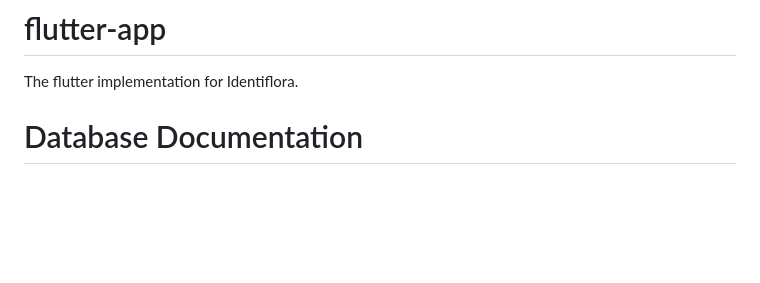
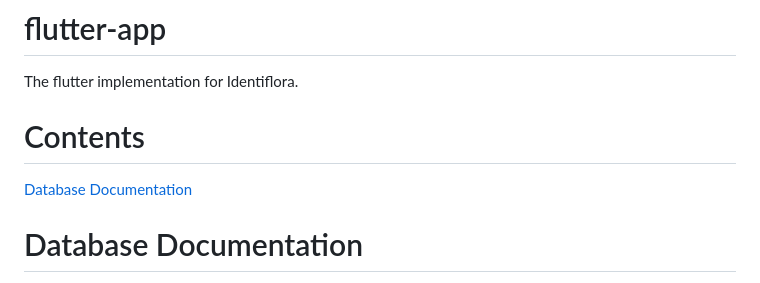
Before and after one commit to Identiflora/flutter-app, a Markdown page: README.md, the part around the change. GitHub-like rendering; blank space fills up the shorter version.

Commit message:
Add contents section to README

```diff
--- a/README.md
+++ b/README.md
@@ -1,5 +1,9 @@
 # flutter-app
 The flutter implementation for Identiflora.
+
+# Contents
+[Database Documentation](#database_documentation)
+
 
 # Database Documentation
 Below is all neccessary information regarding the database design, implementation and use. All database testing has been done with MySQL Server 8.0.44
```
